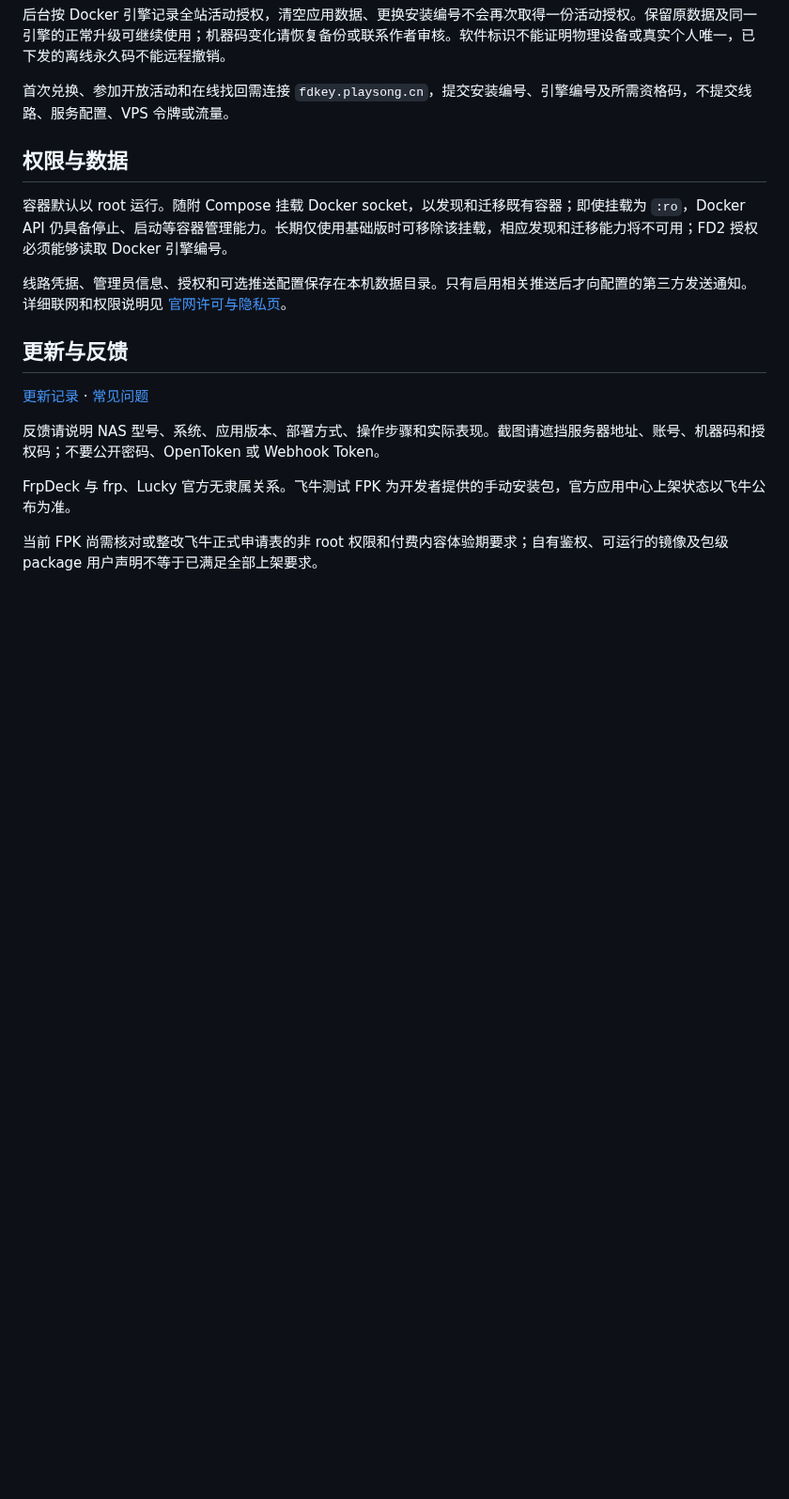
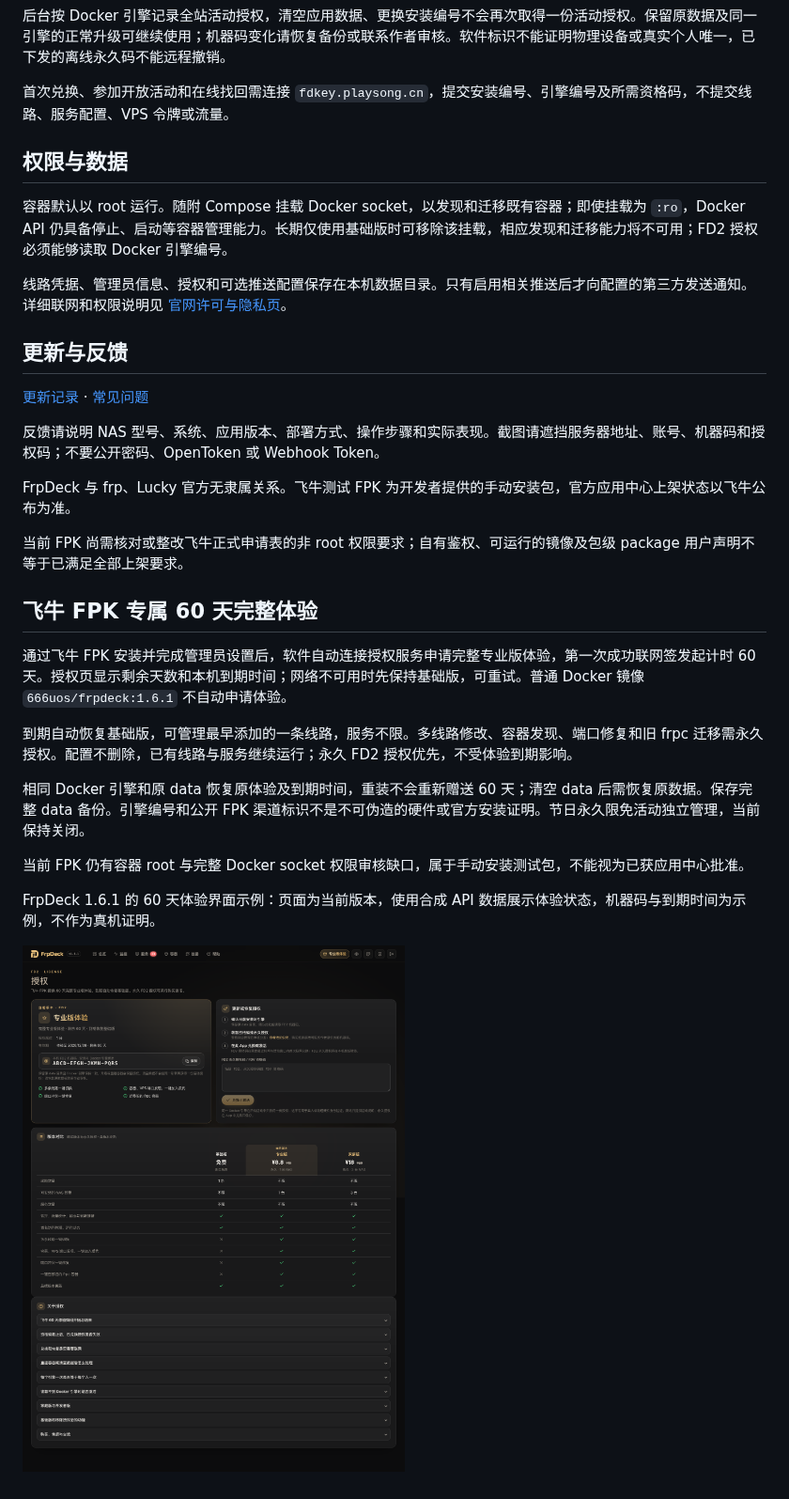
Before and after one commit to songdone/FrpDeck-Release, a Markdown page: README.md, the part around one of its changes. Shown at 94% size. Rendered like a GitHub page; pictures changed too: images/fnos-trial-1.6.1-example.png (added); blank space fills up the shorter version.

Commit message:
docs: publish 1.6.1 fnOS trial and updated installation guide

```diff
--- a/README.md
+++ b/README.md
@@ -78,4 +78,18 @@ Docker 镜像提供 `linux/amd64`、`linux/arm64`、`linux/arm/v7`。amd64 已
 
 FrpDeck 与 frp、Lucky 官方无隶属关系。飞牛测试 FPK 为开发者提供的手动安装包，官方应用中心上架状态以飞牛公布为准。
 
-当前 FPK 尚需核对或整改飞牛正式申请表的非 root 权限和付费内容体验期要求；自有鉴权、可运行的镜像及包级 package 用户声明不等于已满足全部上架要求。
+当前 FPK 尚需核对或整改飞牛正式申请表的非 root 权限要求；自有鉴权、可运行的镜像及包级 package 用户声明不等于已满足全部上架要求。
+
+## 飞牛 FPK 专属 60 天完整体验
+
+通过飞牛 FPK 安装并完成管理员设置后，软件自动连接授权服务申请完整专业版体验，第一次成功联网签发起计时 60 天。授权页显示剩余天数和本机到期时间；网络不可用时先保持基础版，可重试。普通 Docker 镜像 `666uos/frpdeck:1.6.1` 不自动申请体验。
+
+到期自动恢复基础版，可管理最早添加的一条线路，服务不限。多线路修改、容器发现、端口修复和旧 frpc 迁移需永久授权。配置不删除，已有线路与服务继续运行；永久 FD2 授权优先，不受体验到期影响。
+
+相同 Docker 引擎和原 data 恢复原体验及到期时间，重装不会重新赠送 60 天；清空 data 后需恢复原数据。保存完整 data 备份。引擎编号和公开 FPK 渠道标识不是不可伪造的硬件或官方安装证明。节日永久限免活动独立管理，当前保持关闭。
+
+当前 FPK 仍有容器 root 与完整 Docker socket 权限审核缺口，属于手动安装测试包，不能视为已获应用中心批准。
+
+FrpDeck 1.6.1 的 60 天体验界面示例：页面为当前版本，使用合成 API 数据展示体验状态，机器码与到期时间为示例，不作为真机证明。
+
+![FrpDeck 1.6.1 fnOS trial example](images/fnos-trial-1.6.1-example.png)
```
Also changed, not shown: other parts of README.md (+8 -8 lines), CHANGELOG.md (+12 -1 lines), docs/INSTALL.md (+17 -7 lines), docs/体验与授权说明.md (added, +7 -0 lines).
